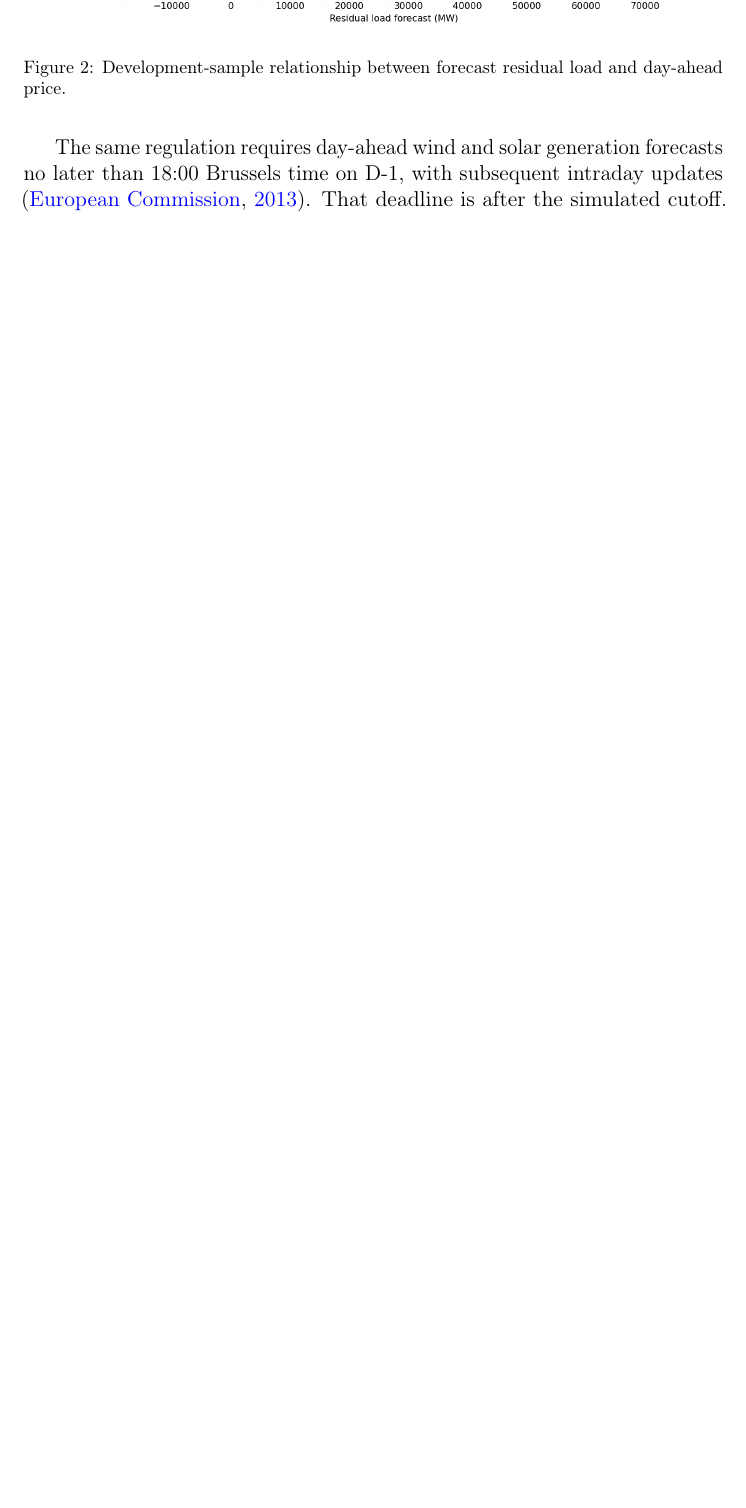
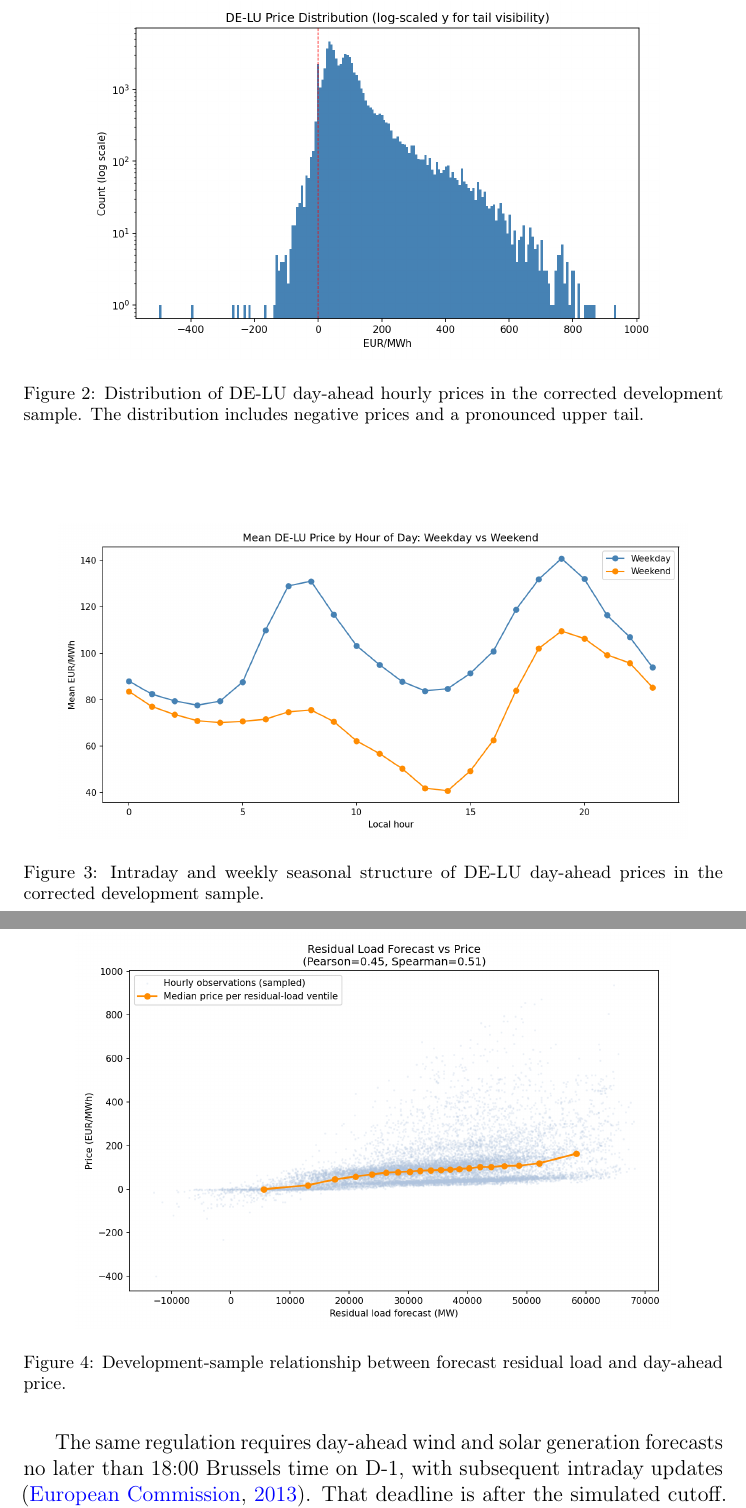
Before and after one commit to Jonathanerrils/european-power-forecast-trade, a LaTeX paper (manuscript/main.tex, which reads manuscript/sections/03_data.tex): part of page 12 of 35 before the commit and two parts of pages 12 and 13 of 36 after it, the two joined at a grey line, cut at the place of the change, the shorter picture padded with empty space. Compiled offline with pdfLaTeX.

Commit message:
Add price-distribution and seasonality figures

```diff
--- a/manuscript/sections/03_data.tex
+++ b/manuscript/sections/03_data.tex
@@ -82,6 +82,20 @@ Calendar features include cyclic sine and cosine representations of hour, day of
 
 \begin{figure}[htbp]
 \centering
+\includegraphics[width=0.82\linewidth]{fig2_price_distribution.png}
+\caption{Distribution of DE-LU day-ahead hourly prices in the corrected development sample. The distribution includes negative prices and a pronounced upper tail.}
+\label{fig:price_distribution}
+\end{figure}
+
+\begin{figure}[htbp]
+\centering
+\includegraphics[width=0.90\linewidth]{fig3_seasonality_hour_weekday.png}
+\caption{Intraday and weekly seasonal structure of DE-LU day-ahead prices in the corrected development sample.}
+\label{fig:seasonality}
+\end{figure}
+
+\begin{figure}[htbp]
+\centering
 \includegraphics[width=0.85\linewidth]{fig4_residual_load_vs_price.png}
 \caption{Development-sample relationship between forecast residual load and day-ahead price.}
 \label{fig:residual_load}
```
